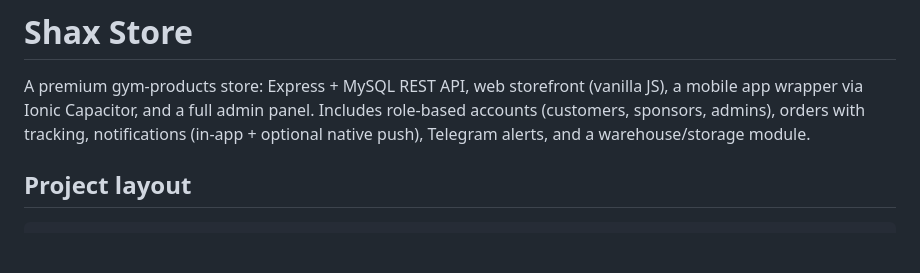
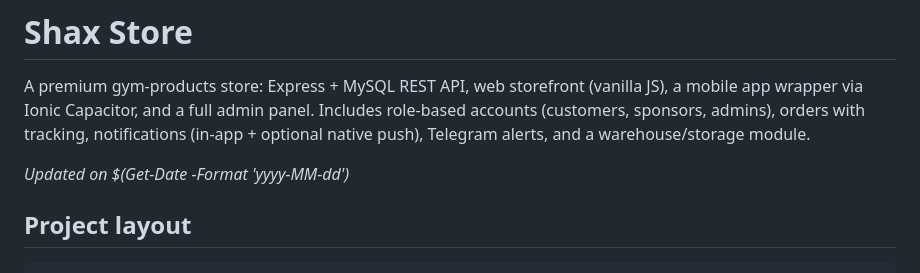
Before and after one commit to harzhe3n/Shax-Store, a Markdown page: README.md, the part around the change. Rendered like a GitHub page; blank space fills up the shorter version.

Commit message:
Update README with last updated date

```diff
--- a/README.md
+++ b/README.md
@@ -1,6 +1,8 @@
 # Shax Store
 
 A premium gym-products store: Express + MySQL REST API, web storefront (vanilla JS), a mobile app wrapper via Ionic Capacitor, and a full admin panel. Includes role-based accounts (customers, sponsors, admins), orders with tracking, notifications (in-app + optional native push), Telegram alerts, and a warehouse/storage module.
+
+*Updated on $(Get-Date -Format 'yyyy-MM-dd')*
 
 ## Project layout
 
```
